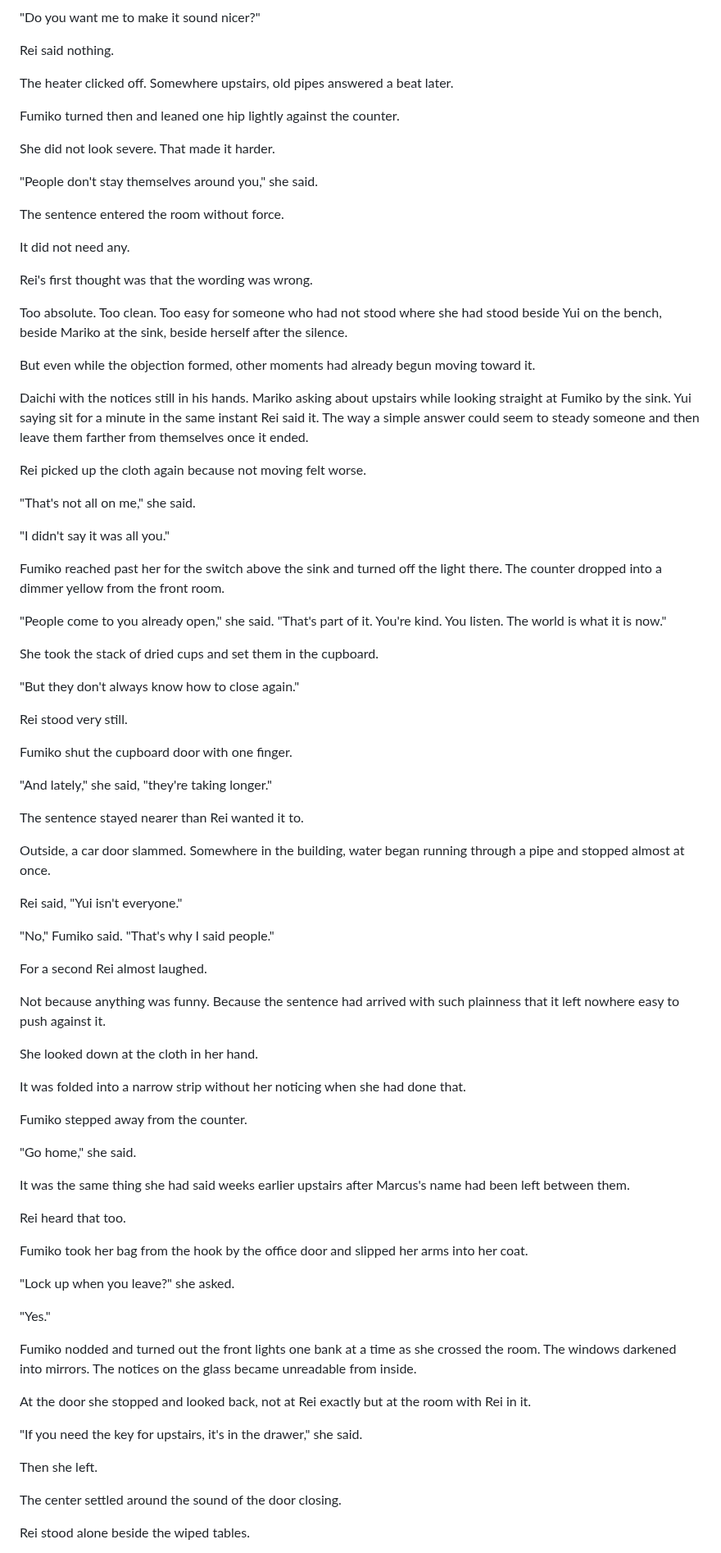
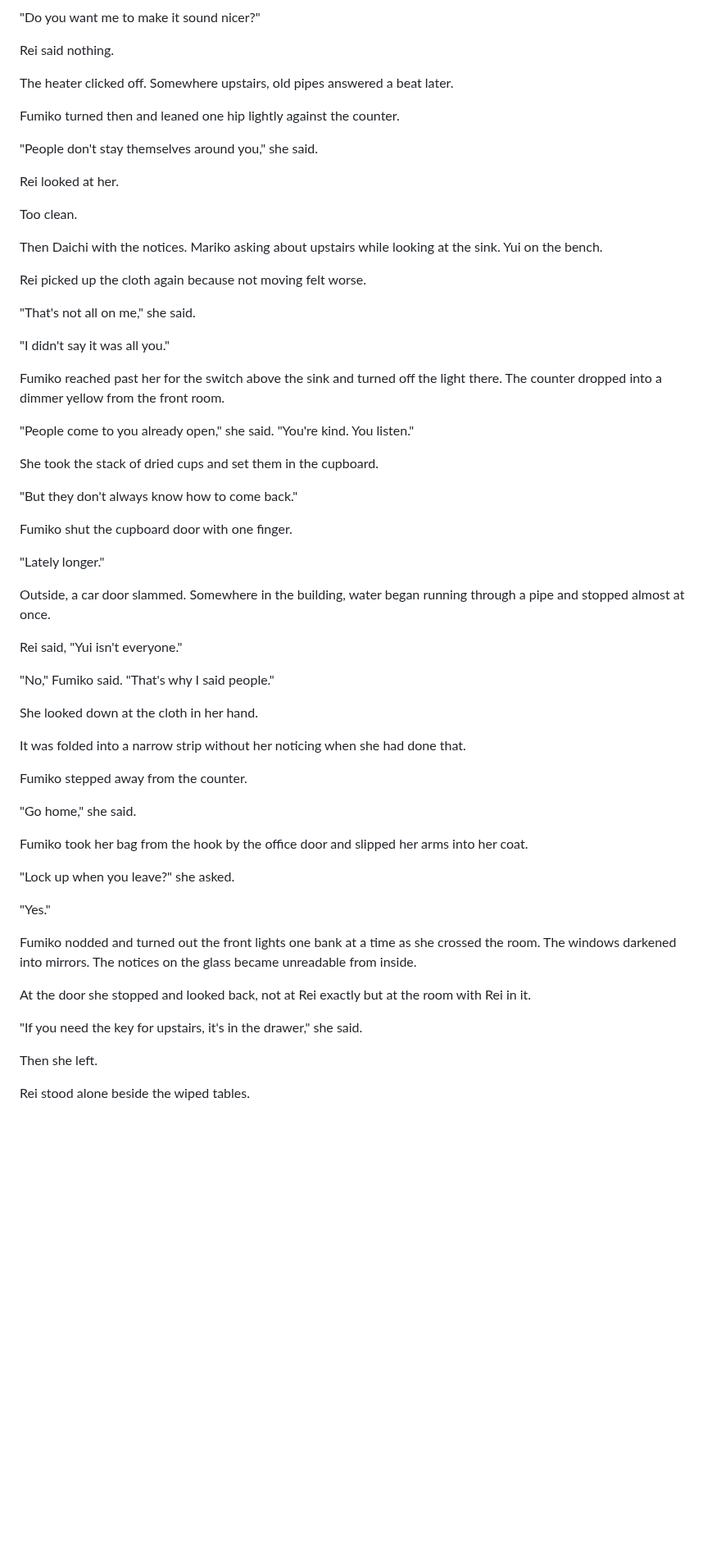
Before and after one commit to joshSzep/the-end-of-inside, a Markdown page: chapters/Act 2 - The World With Inside/Chapter 11 - Pattern.md, the part around one of its changes. Shown at 82% size. Rendered like a GitHub page; blank space fills up the shorter version.

Commit message:
Chapter 11 - revised

```diff
--- a/chapters/Act 2 - The World With Inside/Chapter 11 - Pattern.md
+++ b/chapters/Act 2 - The World With Inside/Chapter 11 - Pattern.md
@@ -290,21 +264,13 @@ The heater clicked off. Somewhere upstairs, old pipes answered a beat later.
 
 Fumiko turned then and leaned one hip lightly against the counter.
 
-She did not look severe. That made it harder.
-
 "People don't stay themselves around you," she said.
 
-The sentence entered the room without force.
+Rei looked at her.
 
-It did not need any.
+Too clean.
 
-Rei's first thought was that the wording was wrong.
-
-Too absolute. Too clean. Too easy for someone who had not stood where she had stood beside Yui on the bench, beside Mariko at the sink, beside herself after the silence.
-
-But even while the objection formed, other moments had already begun moving toward it.
-
-Daichi with the notices still in his hands. Mariko asking about upstairs while looking straight at Fumiko by the sink. Yui saying sit for a minute in the same instant Rei said it. The way a simple answer could seem to steady someone and then leave them farther from themselves once it ended.
+Then Daichi with the notices. Mariko asking about upstairs while looking at the sink. Yui on the bench.
 
 Rei picked up the cloth again because not moving felt worse.
 
@@ -314,29 +280,21 @@ Rei picked up the cloth again because not moving felt worse.
 
 Fumiko reached past her for the switch above the sink and turned off the light there. The counter dropped into a dimmer yellow from the front room.
 
-"People come to you already open," she said. "That's part of it. You're kind. You listen. The world is what it is now."
+"People come to you already open," she said. "You're kind. You listen."
 
 She took the stack of dried cups and set them in the cupboard.
 
-"But they don't always know how to close again."
-
-Rei stood very still.
+"But they don't always know how to come back."
 
 Fumiko shut the cupboard door with one finger.
 
-"And lately," she said, "they're taking longer."
-
-The sentence stayed nearer than Rei wanted it to.
+"Lately longer."
 
 Outside, a car door slammed. Somewhere in the building, water began running through a pipe and stopped almost at once.
 
 Rei said, "Yui isn't everyone."
 
 "No," Fumiko said. "That's why I said people."
-
-For a second Rei almost laughed.
-
-Not because anything was funny. Because the sentence had arrived with such plainness that it left nowhere easy to push against it.
 
 She looked down at the cloth in her hand.
 
@@ -345,10 +303,6 @@ It was folded into a narrow strip without her noticing when she had done that.
 Fumiko stepped away from the counter.
 
 "Go home," she said.
-
-It was the same thing she had said weeks earlier upstairs after Marcus's name had been left between them.
-
-Rei heard that too.
 
 Fumiko took her bag from the hook by the office door and slipped her arms into her coat.
 
@@ -364,7 +318,5 @@ At the door she stopped and looked back, not at Rei exactly but at the room with
 
 Then she left.
 
-The center settled around the sound of the door closing.
-
 Rei stood alone beside the wiped tables.
 
```
Also changed, not shown: other parts of chapters/Act 2 - The World With Inside/Chapter 11 - Pattern.md (+8 -36 lines).
